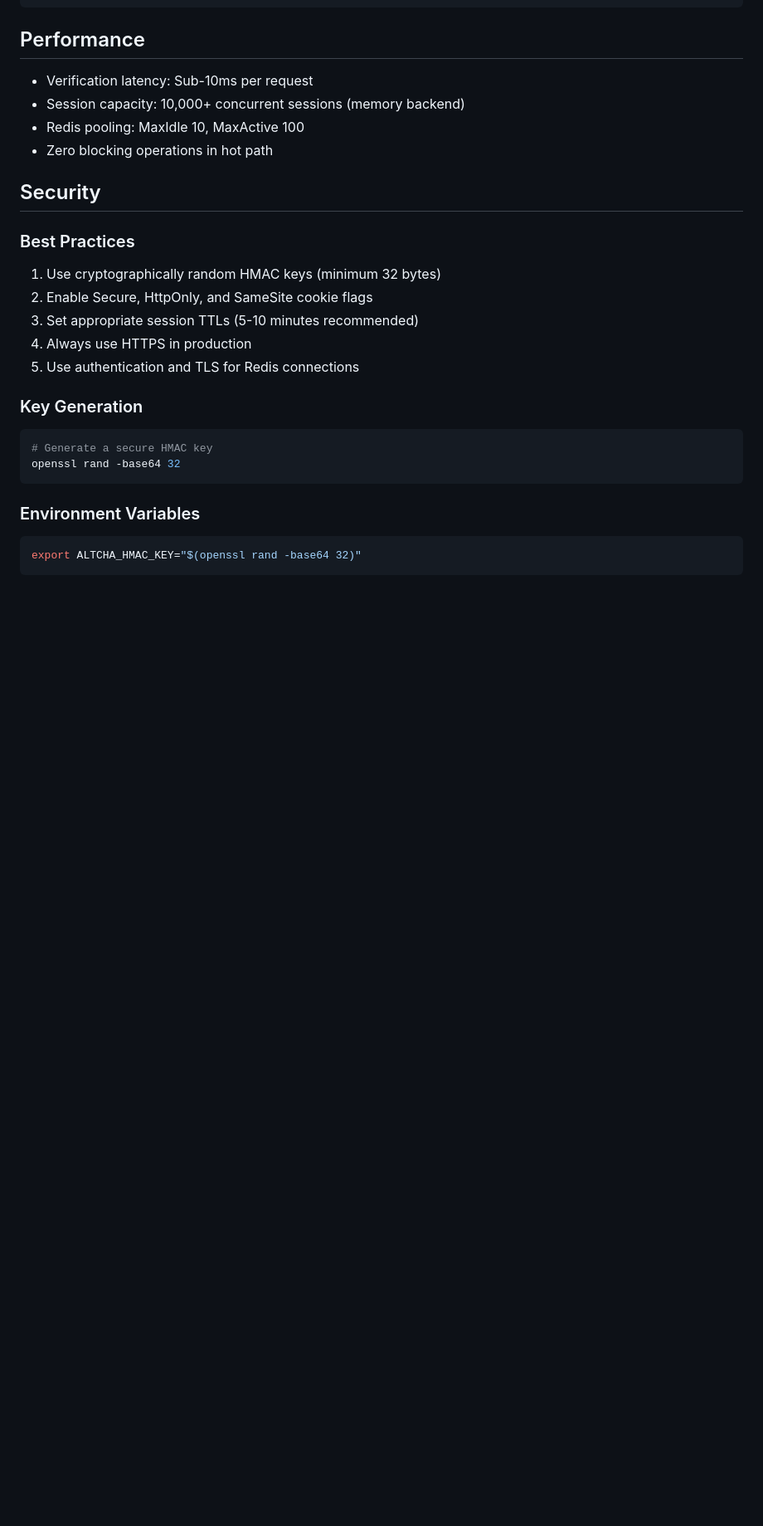
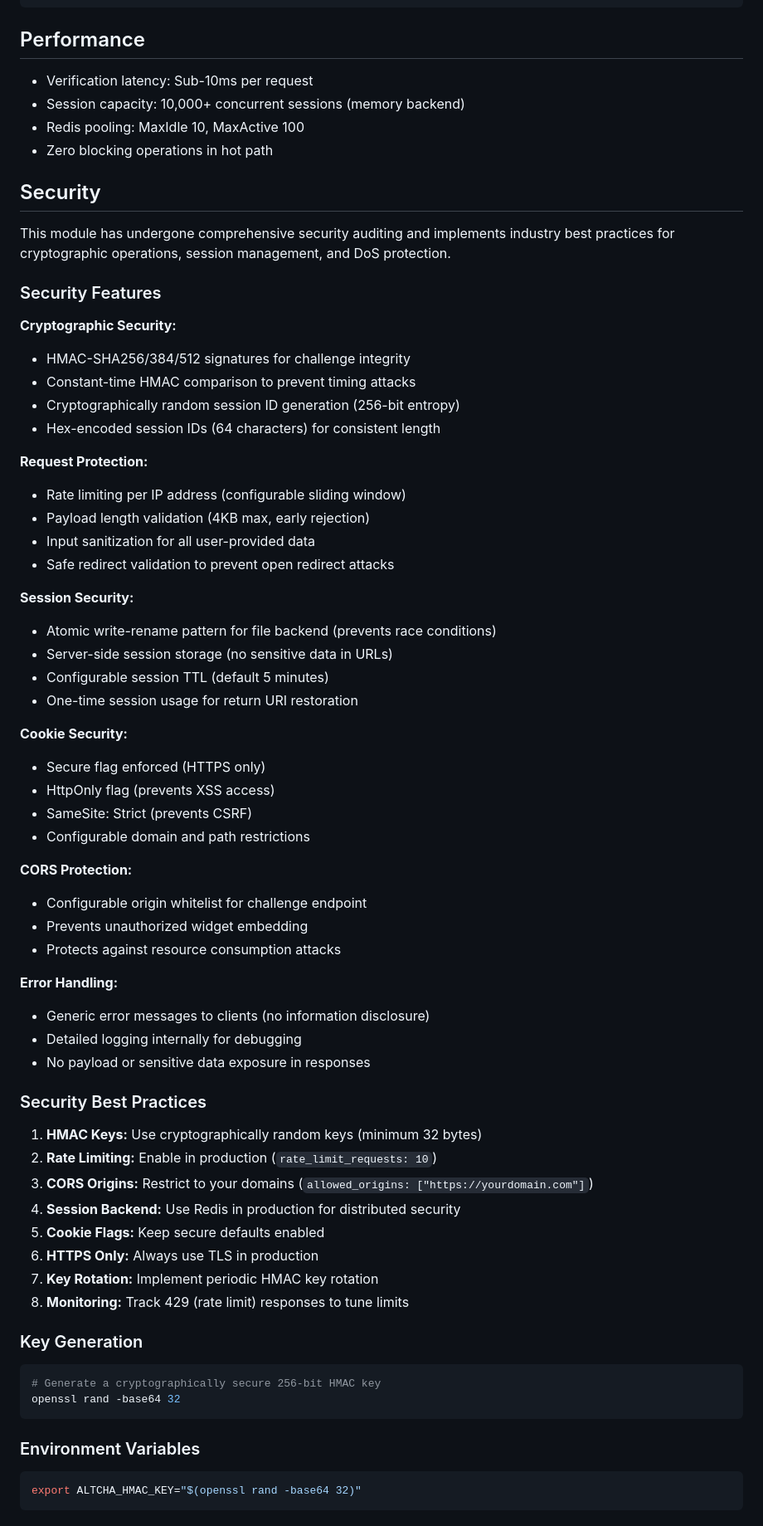
Before and after one commit to stardothosting/caddy-altcha, a Markdown page: README.md, the part around one of its changes. Shown at 83% size. Rendered like a GitHub page; blank space fills up the shorter version.

Commit message:
Major documentation and governance updates
.cursorrules updates:
- Added Caddy module directory submission guidance (automatic via Go modules)
- Documented production deployment at AtomicEdge WAF-as-a-Service
- Added challenge page HTML documentation best practices
- Codified learnings about module discoverability and versioning

README.md enhancements:
- Added production credentials: deployed in AtomicEdge commercial WAF
- Fixed caddy-defender GitHub link (correct org: JasonLovesDoggo)
- Expanded Features section with Security & Protection categories
- Completely rewrote Security section with comprehensive audit findings
- Documented all security features: rate limiting, CORS, timing attacks, etc.
- Added Security Audit checklist showing all vulnerabilities addressed
- Enhanced security best practices with production recommendations

These updates provide:
- Credibility through production usage disclosure
- Comprehensive security transparency
- Better guidance for new users
- Complete audit trail of security improvements

````diff
--- a/README.md
+++ b/README.md
@@ -851,18 +867,59 @@ example.com {
 
 ## Security
 
-### Best Practices
+This module has undergone comprehensive security auditing and implements industry best practices for cryptographic operations, session management, and DoS protection.
 
-1. Use cryptographically random HMAC keys (minimum 32 bytes)
-2. Enable Secure, HttpOnly, and SameSite cookie flags
-3. Set appropriate session TTLs (5-10 minutes recommended)
-4. Always use HTTPS in production
-5. Use authentication and TLS for Redis connections
+### Security Features
+
+**Cryptographic Security:**
+- HMAC-SHA256/384/512 signatures for challenge integrity
+- Constant-time HMAC comparison to prevent timing attacks
+- Cryptographically random session ID generation (256-bit entropy)
+- Hex-encoded session IDs (64 characters) for consistent length
+
+**Request Protection:**
+- Rate limiting per IP address (configurable sliding window)
+- Payload length validation (4KB max, early rejection)
+- Input sanitization for all user-provided data
+- Safe redirect validation to prevent open redirect attacks
+
+**Session Security:**
+- Atomic write-rename pattern for file backend (prevents race conditions)
+- Server-side session storage (no sensitive data in URLs)
+- Configurable session TTL (default 5 minutes)
+- One-time session usage for return URI restoration
+
+**Cookie Security:**
+- Secure flag enforced (HTTPS only)
+- HttpOnly flag (prevents XSS access)
+- SameSite: Strict (prevents CSRF)
+- Configurable domain and path restrictions
+
+**CORS Protection:**
+- Configurable origin whitelist for challenge endpoint
+- Prevents unauthorized widget embedding
+- Protects against resource consumption attacks
+
+**Error Handling:**
+- Generic error messages to clients (no information disclosure)
+- Detailed logging internally for debugging
+- No payload or sensitive data exposure in responses
+
+### Security Best Practices
+
+1. **HMAC Keys:** Use cryptographically random keys (minimum 32 bytes)
+2. **Rate Limiting:** Enable in production (`rate_limit_requests: 10`)
+3. **CORS Origins:** Restrict to your domains (`allowed_origins: ["https://yourdomain.com"]`)
+4. **Session Backend:** Use Redis in production for distributed security
+5. **Cookie Flags:** Keep secure defaults enabled
+6. **HTTPS Only:** Always use TLS in production
+7. **Key Rotation:** Implement periodic HMAC key rotation
+8. **Monitoring:** Track 429 (rate limit) responses to tune limits
 
 ### Key Generation
 
 ```bash
-# Generate a secure HMAC key
+# Generate a cryptographically secure 256-bit HMAC key
 openssl rand -base64 32
 ```
 
````
Also changed, not shown: other parts of README.md (+30 -3 lines).
